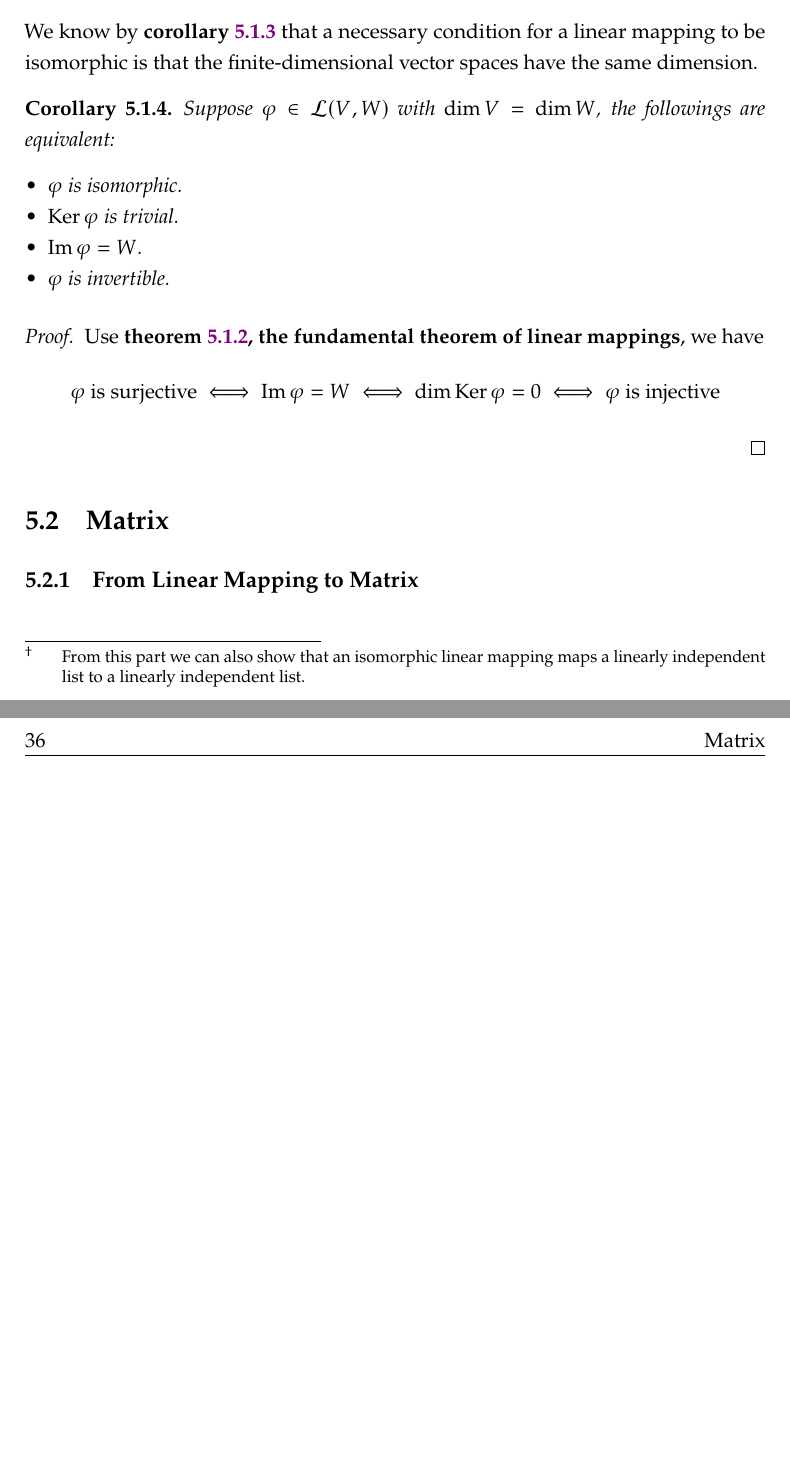
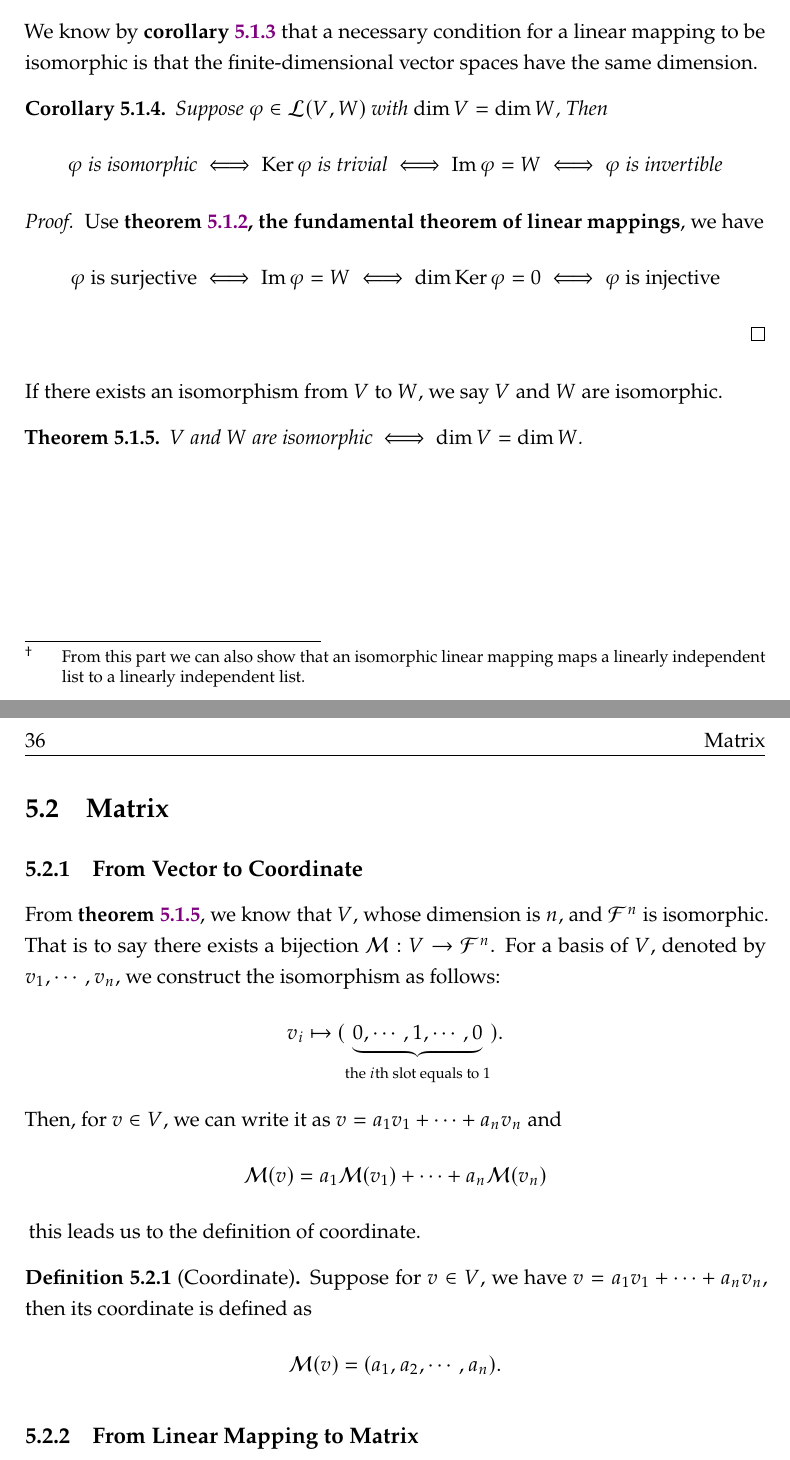
Before and after one commit to guo-zhenran/Maths-for-Economists, a LaTeX document (Maths for Economists.tex, which reads MainMatter/Vector Space and Linear Algebra/Linear_mapping.tex): two parts of pages 47 and 48 of 73, joined at a grey line, cut so that both start at the same text, the shorter picture padded with empty space. Compiled offline with pdfLaTeX.

Commit message:
Update chp.5

```diff
--- a/MainMatter/Vector Space and Linear Algebra/Linear_mapping.tex
+++ b/MainMatter/Vector Space and Linear Algebra/Linear_mapping.tex
@@ -66,18 +66,29 @@ With these results, we can depict an isomorphism with ease.
 
 We know by \corref{cor: mapping} that a necessary condition for a linear mapping to be isomorphic is that the finite-dimensional vector spaces have the same dimension.
 \begin{corollary}
-    Suppose $\varphi \in \mathcal{L}(V,W)$ with $\dim V = \dim W$, the followings are equivalent:
-    \begin{itemize}
-        \item $\varphi$ is isomorphic.
-        \item $\operatorname{Ker} \varphi$ is trivial.
-        \item $\operatorname{Im} \varphi = W$.
-        \item $\varphi$ is invertible.
-    \end{itemize}
+    Suppose $\varphi \in \mathcal{L}(V,W)$ with $\dim V = \dim W$, Then
+    $$\varphi \text{ is isomorphic} \iff \operatorname{Ker} \varphi \text{ is trivial} \iff \operatorname{Im} \varphi = W \iff \varphi \text{ is invertible}$$
 \end{corollary}
 \begin{proof}
     Use \thmref{thm: Fundamental_Linear_Mapping}, we have
     $$\varphi \text{ is surjective} \iff \operatorname{Im} \varphi = W \iff \dim \operatorname{Ker} \varphi = 0 \iff \varphi \text{ is injective}$$
 \end{proof}
 
+If there exists an isomorphism from $V$ to $W$, we say $V$ and $W$ are isomorphic.
+\begin{theorem} \label{thm: isomorphic_spaces}
+    $V$ and $W$ are isomorphic $\iff \dim V = \dim W$.
+\end{theorem}
+
 \section{Matrix}
+\subsection{From Vector to Coordinate}
+From \thmref{thm: isomorphic_spaces}, we know that $V$, whose dimension is $n$, and $\mathcal{F}^{n}$ is isomorphic. That is to say there exists a bijection
+$\mathcal{M}:V\to \mathcal{F}^{n}$. For a basis of $V$, denoted by $v_1,\cdots, v_n$, we construct the isomorphism as follows:
+$$v_i \mapsto (\underbrace{0,\cdots, 1,\cdots, 0}_{\text{the } i\text{th slot equals to 1}}).$$
+Then, for $v \in V$, we can write it as $v = a_1 v_1 +\cdots +a_n v_n$ and $$\mathcal{M}(v) = a_1 \mathcal{M}(v_1) +\cdots +a_n \mathcal{M}(v_n)$$
+\,this leads us to the definition of coordinate.
+\begin{definition}[Coordinate]
+    Suppose for $v \in V$, we have $v = a_1 v_1 +\cdots +a_n v_n$, then its coordinate is defined as
+    $$\mathcal{M}(v) = (a_1, a_2,\cdots, a_n).$$
+\end{definition}
+
 \subsection{From Linear Mapping to Matrix}
```
Also changed, not shown: MainMatter/Foundations/Group.tex (+4 -0 lines), Maths for Economists.pdf, 2 other files.
